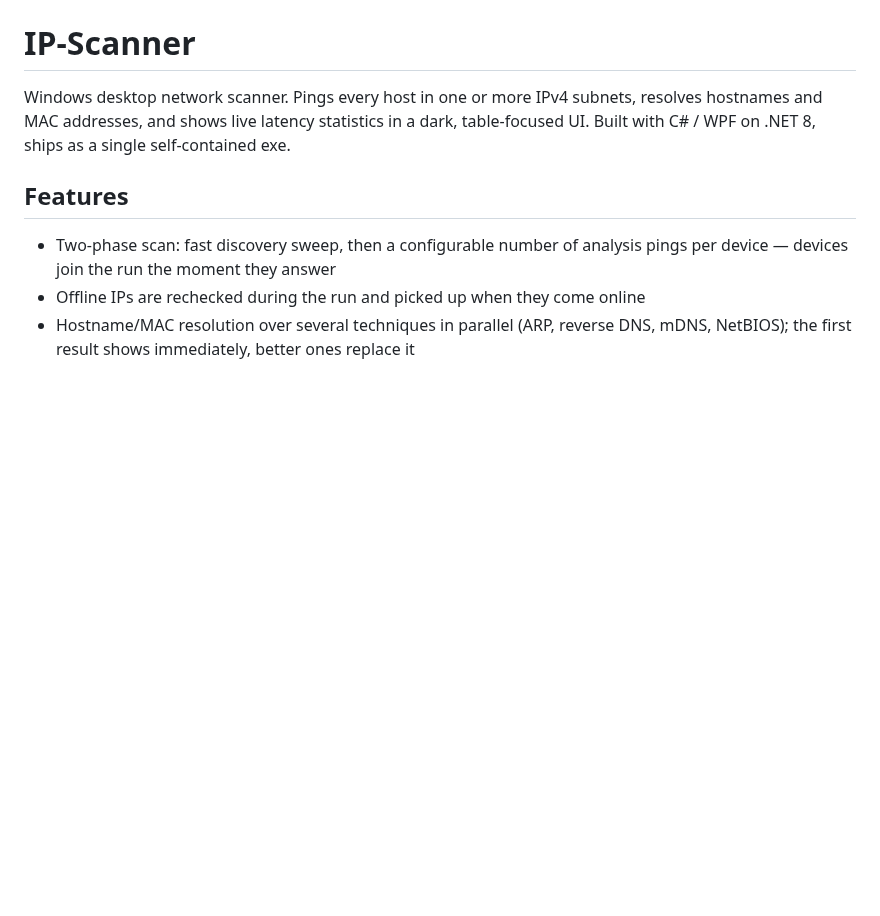
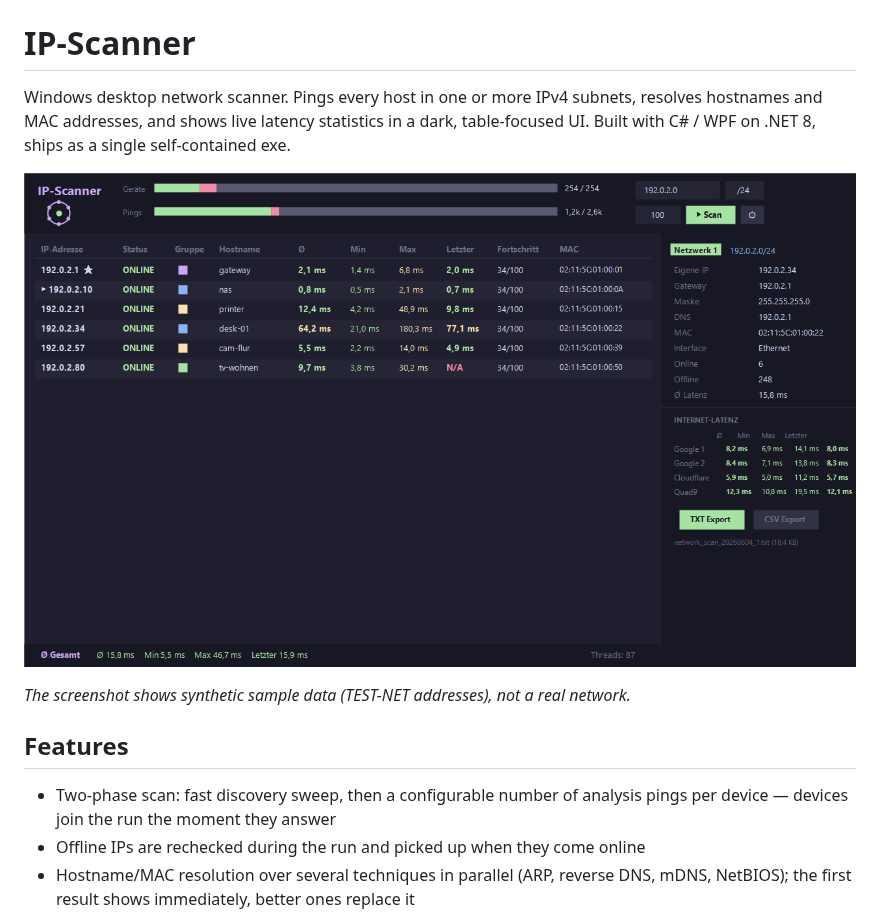
Before and after one commit to wbgcoding/IP-Scanner, a Markdown page: README.md, the part around the change. Rendered like a GitHub page; pictures changed too: docs/screenshot.png (added); blank space fills up the shorter version.

```diff
--- a/README.md
+++ b/README.md
@@ -4,6 +4,10 @@ Windows desktop network scanner. Pings every host in one or more IPv4 subnets,
 resolves hostnames and MAC addresses, and shows live latency statistics in a
 dark, table-focused UI. Built with C# / WPF on .NET 8, ships as a single
 self-contained exe.
+
+![IP-Scanner](docs/screenshot.png)
+
+*The screenshot shows synthetic sample data (TEST-NET addresses), not a real network.*
 
 ## Features
 
```
Also changed, not shown: 2 other files.
